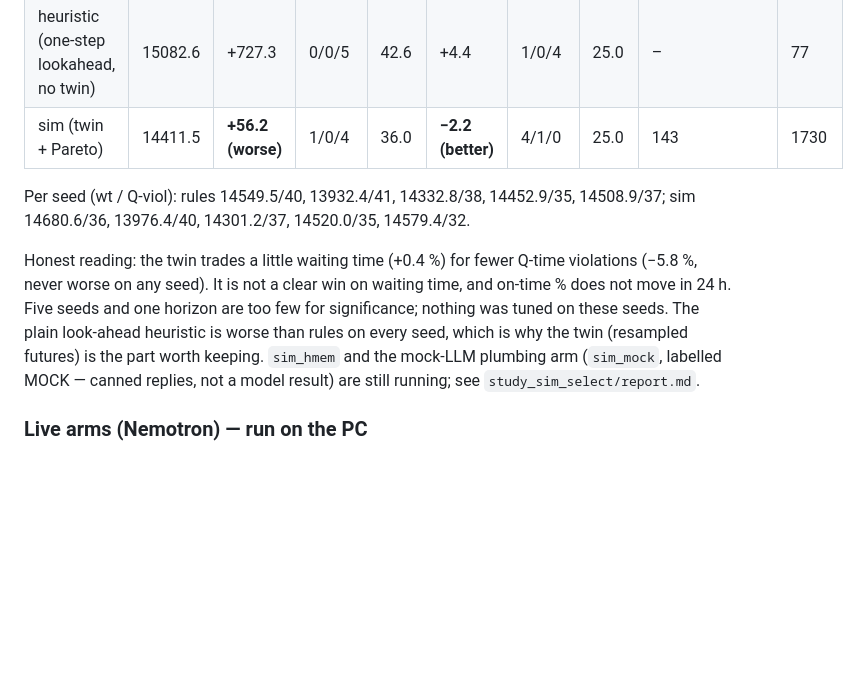
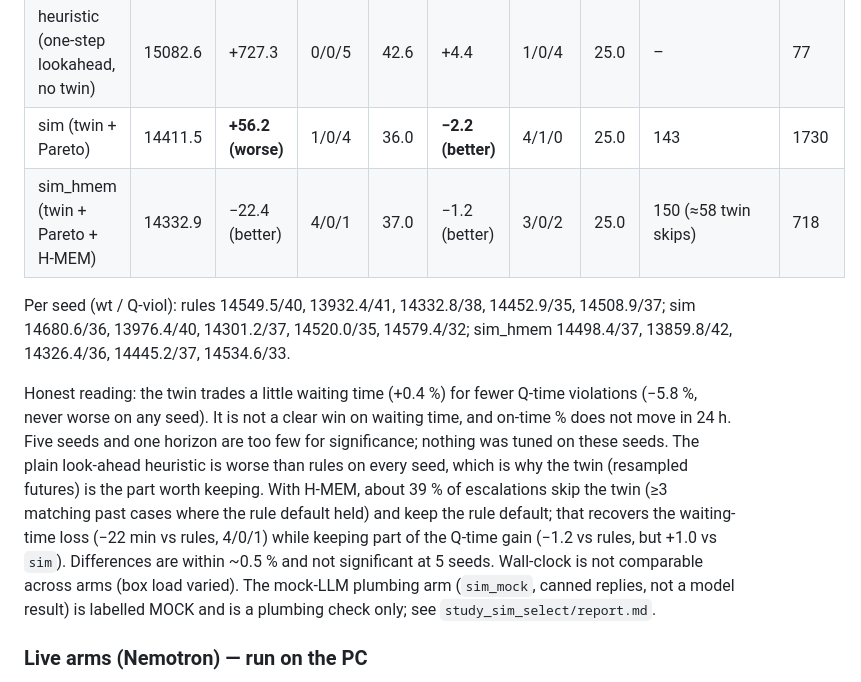
Before and after one commit to Toygaolingxiao/ResiliMES-AI, a Markdown page: docs/AI_SIM_SELECT.md, the part around the change. Rendered like a GitHub page; blank space fills up the shorter version.

Commit message:
docs: sim_hmem results (real sim, LLM-free, 5 held-out seeds)

```diff
--- a/docs/AI_SIM_SELECT.md
+++ b/docs/AI_SIM_SELECT.md
@@ -80,18 +80,24 @@ W/T/L counts seeds where the arm is better/tied/worse than `rules`.
 | rules | 14355.3 | 0 | – | 38.2 | 0 | – | 25.0 | – | 52 |
 | heuristic (one-step lookahead, no twin) | 15082.6 | +727.3 | 0/0/5 | 42.6 | +4.4 | 1/0/4 | 25.0 | – | 77 |
 | sim (twin + Pareto) | 14411.5 | **+56.2 (worse)** | 1/0/4 | 36.0 | **−2.2 (better)** | 4/1/0 | 25.0 | 143 | 1730 |
+| sim_hmem (twin + Pareto + H-MEM) | 14332.9 | −22.4 (better) | 4/0/1 | 37.0 | −1.2 (better) | 3/0/2 | 25.0 | 150 (≈58 twin skips) | 718 |
 
 Per seed (wt / Q-viol): rules 14549.5/40, 13932.4/41, 14332.8/38, 14452.9/35,
-14508.9/37; sim 14680.6/36, 13976.4/40, 14301.2/37, 14520.0/35, 14579.4/32.
+14508.9/37; sim 14680.6/36, 13976.4/40, 14301.2/37, 14520.0/35, 14579.4/32;
+sim_hmem 14498.4/37, 13859.8/42, 14326.4/36, 14445.2/37, 14534.6/33.
 
 Honest reading: the twin trades a little waiting time (+0.4 %) for fewer
 Q-time violations (−5.8 %, never worse on any seed). It is not a clear win on
 waiting time, and on-time % does not move in 24 h. Five seeds and one horizon
 are too few for significance; nothing was tuned on these seeds. The plain
 look-ahead heuristic is worse than rules on every seed, which is why the twin
-(resampled futures) is the part worth keeping. `sim_hmem` and the mock-LLM
-plumbing arm (`sim_mock`, labelled MOCK — canned replies, not a model result)
-are still running; see `study_sim_select/report.md`.
+(resampled futures) is the part worth keeping. With H-MEM, about 39 % of
+escalations skip the twin (≥3 matching past cases where the rule default
+held) and keep the rule default; that recovers the waiting-time loss
+(−22 min vs rules, 4/0/1) while keeping part of the Q-time gain (−1.2 vs
+rules, but +1.0 vs `sim`). Differences are within ~0.5 % and not
+significant at 5 seeds. Wall-clock is not comparable across arms (box load
+varied). The mock-LLM plumbing arm (`sim_mock`, canned replies, not a model result) is labelled MOCK and is a plumbing check only; see `study_sim_select/report.md`.
 
 ### Live arms (Nemotron) — run on the PC
 
```
Also changed, not shown: docs/H_MEM.md (+5 -2 lines).
